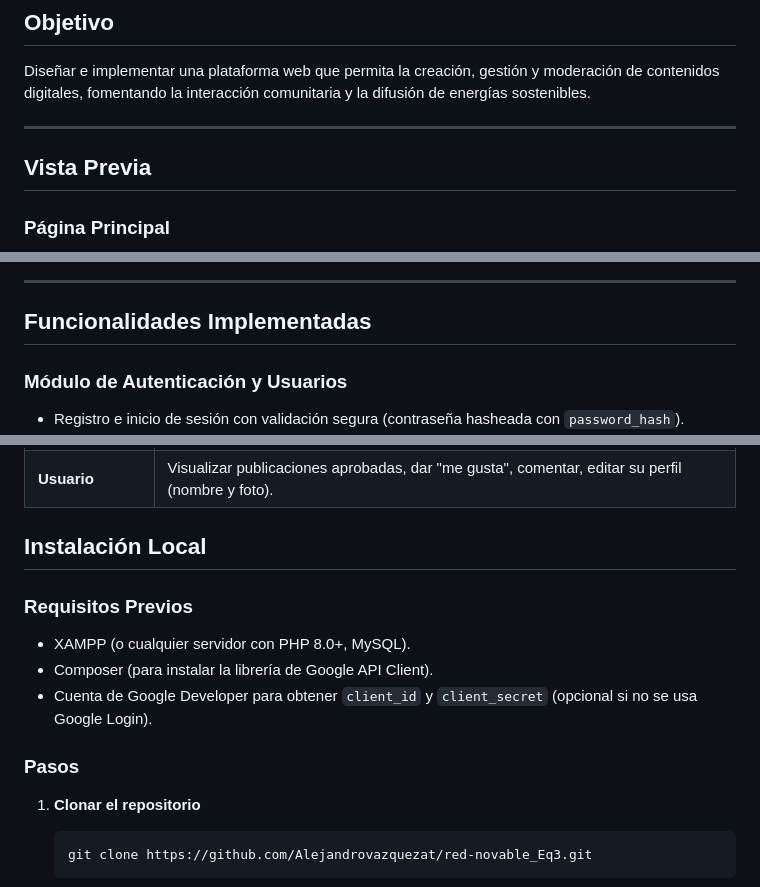
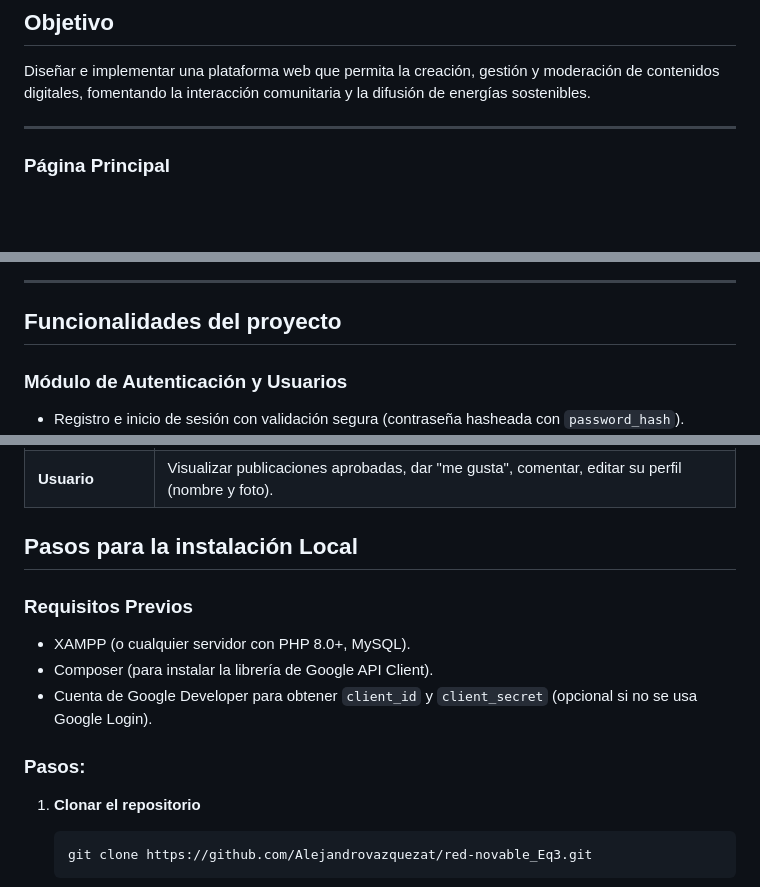
Before and after one commit to Alejandrovazquezat/Eq3_PI_web_ODS7, a Markdown page: README.md, 3 parts joined by grey strips. Rendered like a GitHub page; blank space fills up the shorter version.

Commit message:
Refine section headers and installation instructions
Updated section headers and improved formatting in README.md.

````diff
--- a/README.md
+++ b/README.md
@@ -13,8 +13,6 @@ Proyecto desarrollado como parte del **Proyecto Integrador de Ingeniería de Sof
 Diseñar e implementar una plataforma web que permita la creación, gestión y moderación de contenidos digitales, fomentando la interacción comunitaria y la difusión de energías sostenibles.
 
 ---
-
-## Vista Previa
 
 ### Página Principal
 ![Página principal con la mascota Franxx](/assets/pagina_principal.png)
@@ -30,7 +28,7 @@ Diseñar e implementar una plataforma web que permita la creación, gestión y m
 
 ---
 
-## Funcionalidades Implementadas
+## Funcionalidades del proyecto
 
 ### Módulo de Autenticación y Usuarios
 - Registro e inicio de sesión con validación segura (contraseña hasheada con `password_hash`).
@@ -123,14 +121,14 @@ Eq3_PI_web_ODS7/
 | **Autor**         | Crear nuevas publicaciones, editar/eliminar sus propias publicaciones (quedan pendientes de aprobación), subir imágenes. |
 | **Usuario**       | Visualizar publicaciones aprobadas, dar "me gusta", comentar, editar su perfil (nombre y foto). |
 
-## Instalación Local
+## Pasos para la instalación Local
 
 ### Requisitos Previos
 - XAMPP (o cualquier servidor con PHP 8.0+, MySQL).
 - Composer (para instalar la librería de Google API Client).
 - Cuenta de Google Developer para obtener `client_id` y `client_secret` (opcional si no se usa Google Login).
 
-### Pasos
+### Pasos:
 
 1. **Clonar el repositorio**
    ```bash
````
Also changed, not shown: other parts of README.md (+1 -1 lines).
